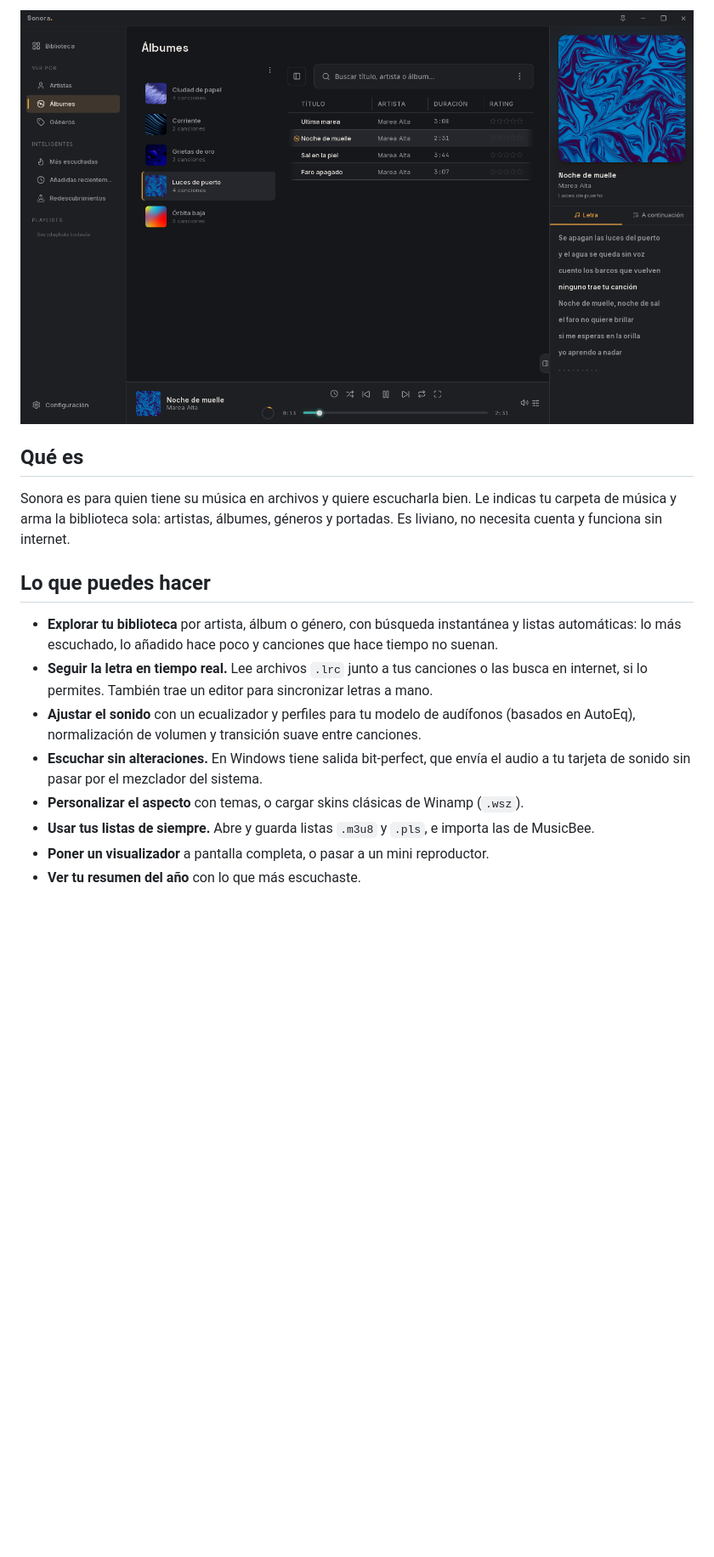
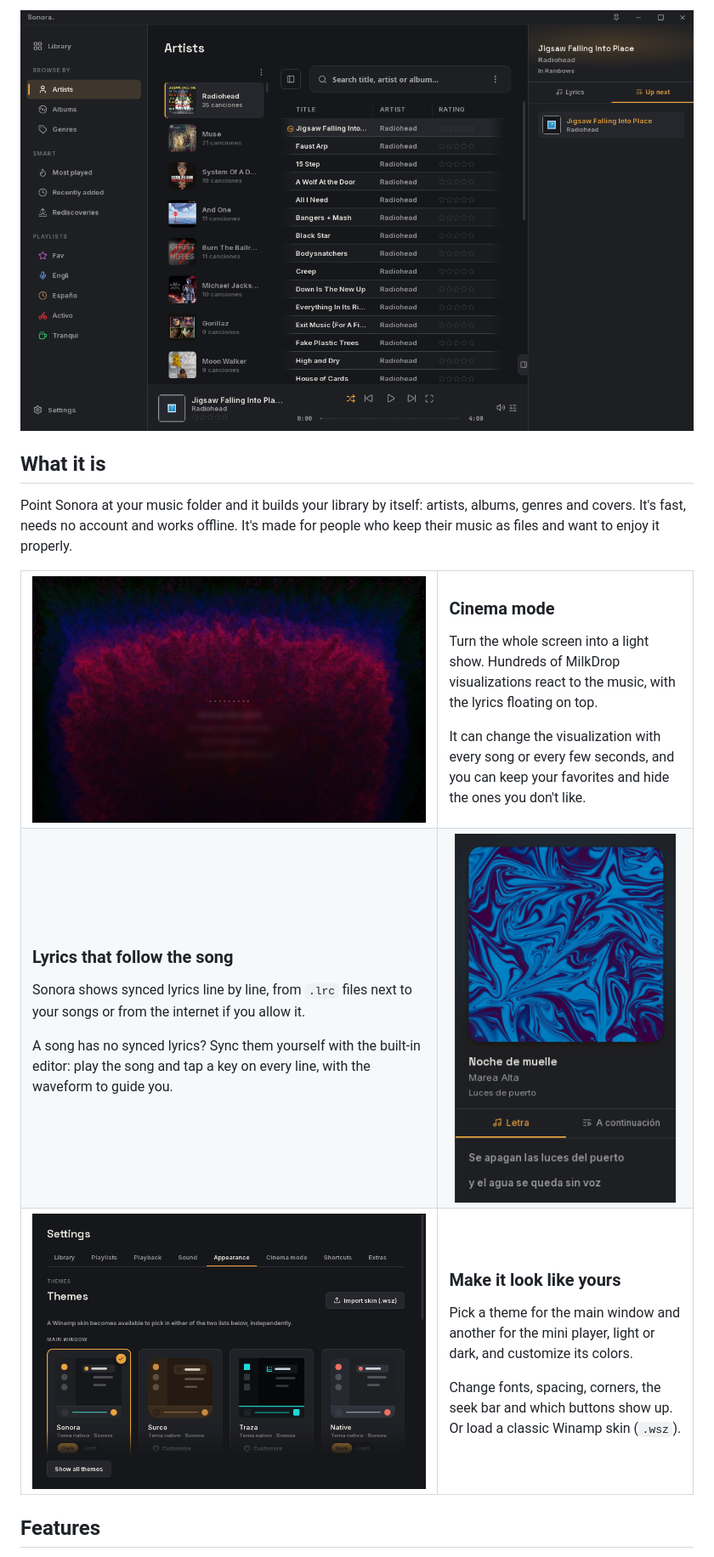
Before and after one commit to Amariless/Sonora-releases, a Markdown page: README.md, the part around one of its changes. Shown at 85% size. Drawn GitHub-style; pictures changed too: docs/captura.png (deleted), docs/cinema.png (added), docs/lyrics.png (added); blank space fills up the shorter version.

Commit message:
New README in English with cinema mode, synced lyrics, themes, separate downloads and feedback forms

```diff
--- a/README.md
+++ b/README.md
@@ -14,21 +14,39 @@
 </p>
 
 <p align="center">
-  <img src="docs/captura.png" width="860" alt="Sonora mostrando un álbum, la canción en reproducción y su letra sincronizada">
+  <img src="docs/screenshot.png" width="880" alt="Sonora browsing a music library by artist">
 </p>
 
-## Qué es
+## What it is
 
-Sonora es para quien tiene su música en archivos y quiere escucharla bien. Le indicas tu carpeta de música y arma la biblioteca sola: artistas, álbumes, géneros y portadas. Es liviano, no necesita cuenta y funciona sin internet.
+Point Sonora at your music folder and it builds your library by itself: artists, albums, genres and covers. It's fast, needs no account and works offline. It's made for people who keep their music as files and want to enjoy it properly.
 
-## Lo que puedes hacer
+<table>
+  <tr>
+    <td width="62%"><img src="docs/cinema.png" alt="Sonora cinema mode with a full-screen visualizer and lyrics"></td>
+    <td width="38%">
+      <h3>Cinema mode</h3>
+      <p>Turn the whole screen into a light show. Hundreds of MilkDrop visualizations react to the music, with the lyrics floating on top.</p>
+      <p>It can change the visualization with every song or every few seconds, and you can keep your favorites and hide the ones you don't like.</p>
+    </td>
+  </tr>
+  <tr>
+    <td width="62%">
+      <h3>Lyrics that follow the song</h3>
+      <p>Sonora shows synced lyrics line by line, from <code>.lrc</code> files next to your songs or from the internet if you allow it.</p>
+      <p>A song has no synced lyrics? Sync them yourself with the built-in editor: play the song and tap a key on every line, with the waveform to guide you.</p>
+    </td>
+    <td width="38%" align="center"><img src="docs/lyrics.png" width="260" alt="The now playing panel with synced lyrics"></td>
+  </tr>
+  <tr>
+    <td width="62%"><img src="docs/themes.png" alt="Sonora theme settings"></td>
+    <td width="38%">
+      <h3>Make it look like yours</h3>
+      <p>Pick a theme for the main window and another for the mini player, light or dark, and customize its colors.</p>
+      <p>Change fonts, spacing, corners, the seek bar and which buttons show up. Or load a classic Winamp skin (<code>.wsz</code>).</p>
+    </td>
+  </tr>
+</table>
 
-- **Explorar tu biblioteca** por artista, álbum o género, con búsqueda instantánea y listas automáticas: lo más escuchado, lo añadido hace poco y canciones que hace tiempo no suenan.
-- **Seguir la letra en tiempo real.** Lee archivos `.lrc` junto a tus canciones o las busca en internet, si lo permites. También trae un editor para sincronizar letras a mano.
-- **Ajustar el sonido** con un ecualizador y perfiles para tu modelo de audífonos (basados en AutoEq), normalización de volumen y transición suave entre canciones.
-- **Escuchar sin alteraciones.** En Windows tiene salida bit-perfect, que envía el audio a tu tarjeta de sonido sin pasar por el mezclador del sistema.
-- **Personalizar el aspecto** con temas, o cargar skins clásicas de Winamp (`.wsz`).
-- **Usar tus listas de siempre.** Abre y guarda listas `.m3u8` y `.pls`, e importa las de MusicBee.
-- **Poner un visualizador** a pantalla completa, o pasar a un mini reproductor.
-- **Ver tu resumen del año** con lo que más escuchaste.
+## Features
 
```
Also changed, not shown: other parts of README.md (+31 -15 lines), 4 other files.
